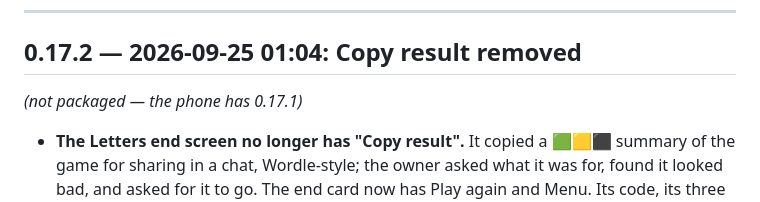
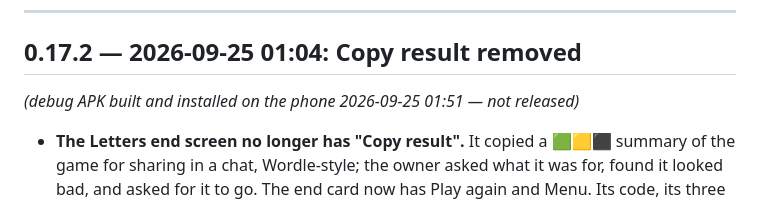
Before and after one commit to Husarp/lexling, a Markdown page: CHANGELOG.md, the part around the change. Rendered like a GitHub page.

Commit message:
Note the 0.17.2 debug APK on the phone
Co-Authored-By: Claude Opus 5.5 <noreply@anthropic.com>

```diff
--- a/CHANGELOG.md
+++ b/CHANGELOG.md
@@ -7,7 +7,7 @@ Format: `X.Y.Z — YYYY-MM-DD HH:MM: <description>`
 ---
 
 ## 0.17.2 — 2026-09-25 01:04: Copy result removed
-*(not packaged — the phone has 0.17.1)*
+*(debug APK built and installed on the phone 2026-09-25 01:51 — not released)*
 
 - **The Letters end screen no longer has "Copy result".** It copied a 🟩🟨⬛ summary of the game for
   sharing in a chat, Wordle-style; the owner asked what it was for, found it looked bad, and asked
```
